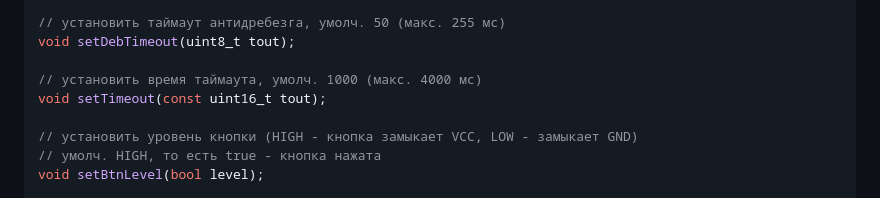
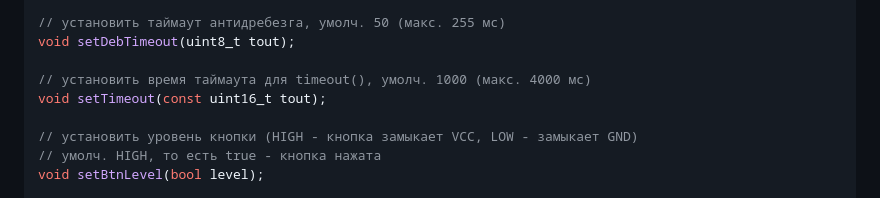
Before and after one commit to GyverLibs/EncButton, a Markdown page: README.md, the part around the change. GitHub-like rendering; folded sections open.

```diff
--- a/README.md
+++ b/README.md
@@ -269,7 +269,7 @@ void setClickTimeout(uint16_t tout);
 // установить таймаут антидребезга, умолч. 50 (макс. 255 мс)
 void setDebTimeout(uint8_t tout);
 
-// установить время таймаута, умолч. 1000 (макс. 4000 мс)
+// установить время таймаута для timeout(), умолч. 1000 (макс. 4000 мс)
 void setTimeout(const uint16_t tout);
 
 // установить уровень кнопки (HIGH - кнопка замыкает VCC, LOW - замыкает GND)
```
